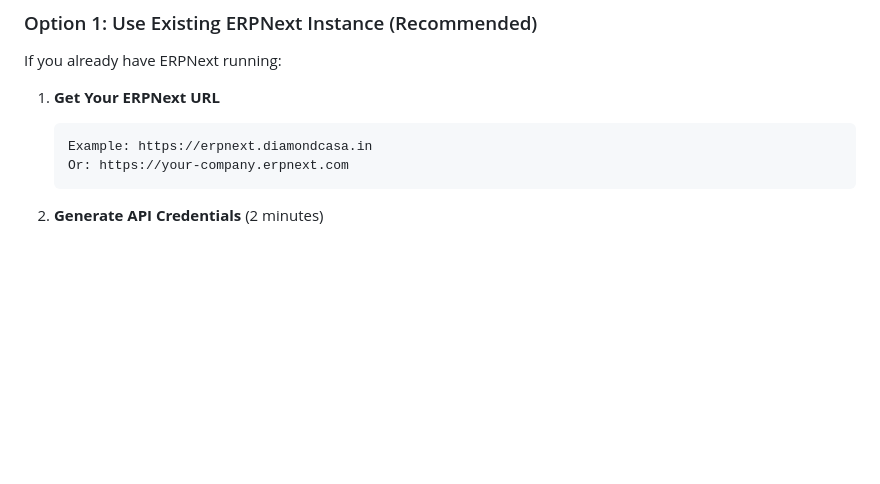
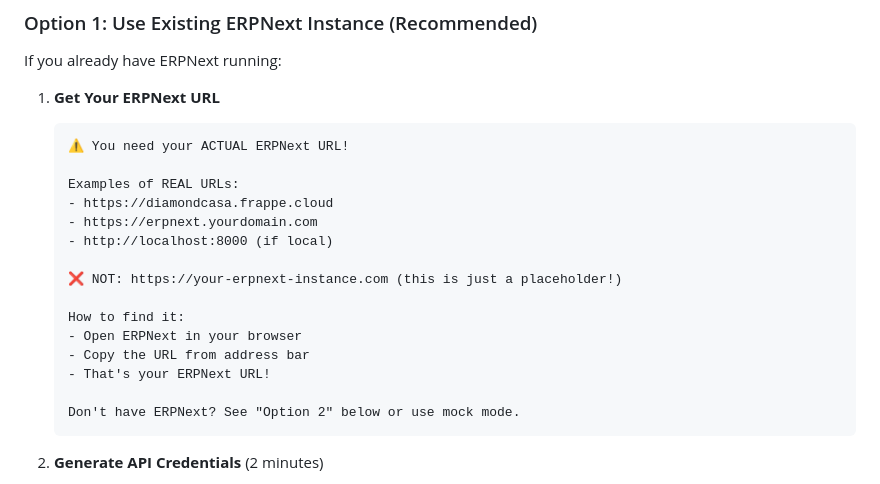
Before and after one commit to BANSAL5858/diamond-casa-ecommerce, a Markdown page: FAST_TRACK_SETUP.md, the part around the change. Rendered like a GitHub page; blank space fills up the shorter version.

````diff
--- a/FAST_TRACK_SETUP.md
+++ b/FAST_TRACK_SETUP.md
@@ -8,8 +8,21 @@ If you already have ERPNext running:
 
 1. **Get Your ERPNext URL**
    ```
-   Example: https://erpnext.diamondcasa.in
-   Or: https://your-company.erpnext.com
+   ⚠️ You need your ACTUAL ERPNext URL!
+
+   Examples of REAL URLs:
+   - https://diamondcasa.frappe.cloud
+   - https://erpnext.yourdomain.com
+   - http://localhost:8000 (if local)
+
+   ❌ NOT: https://your-erpnext-instance.com (this is just a placeholder!)
+
+   How to find it:
+   - Open ERPNext in your browser
+   - Copy the URL from address bar
+   - That's your ERPNext URL!
+
+   Don't have ERPNext? See "Option 2" below or use mock mode.
    ```
 
 2. **Generate API Credentials** (2 minutes)
````
Also changed, not shown: FIND_YOUR_ERPNEXT_URL.md (added, +228 -0 lines), GET_CREDENTIALS_NOW.md (+24 -3 lines).
